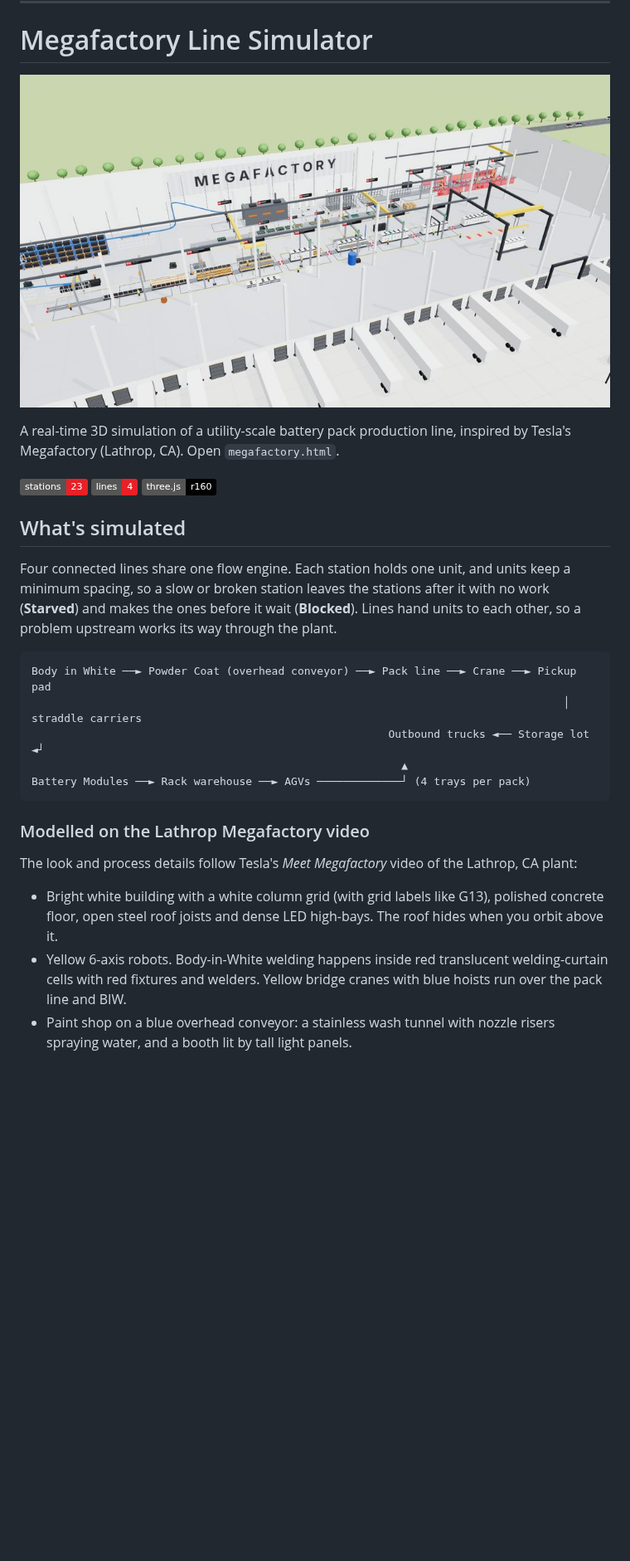
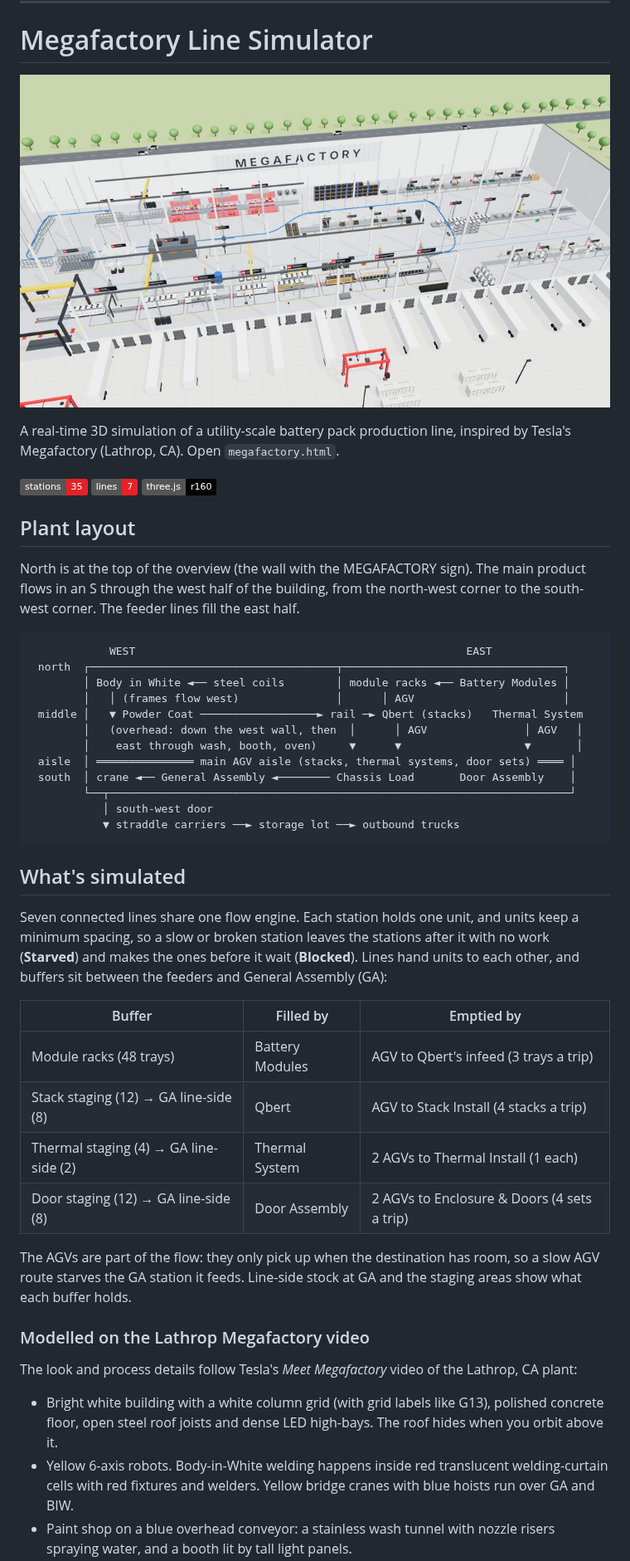
Before and after one commit to jrhe90/AI-Factory, a Markdown page: README.md, the part around one of its changes. Shown at 83% size. Rendered like a GitHub page; pictures changed too: assets/megafactory.jpg; badges without logos; blank space fills up the shorter version.

````diff
--- a/README.md
+++ b/README.md
@@ -120,22 +120,46 @@ All figures are illustrative and simulated. This demo is not affiliated with or
 A real-time 3D simulation of a utility-scale battery pack production line, inspired by
 Tesla's Megafactory (Lathrop, CA). Open `megafactory.html`.
 
-![stations](https://img.shields.io/badge/stations-23-e82127) ![lines](https://img.shields.io/badge/lines-4-e82127) ![three.js](https://img.shields.io/badge/three.js-r160-black)
+![stations](https://img.shields.io/badge/stations-35-e82127) ![lines](https://img.shields.io/badge/lines-7-e82127) ![three.js](https://img.shields.io/badge/three.js-r160-black)
+
+## Plant layout
+
+North is at the top of the overview (the wall with the MEGAFACTORY sign). The main product flows in
+an S through the west half of the building, from the north-west corner to the south-west corner.
+The feeder lines fill the east half.
+
+```
+            WEST                                                   EAST
+ north  ┌──────────────────────────────────────┬──────────────────────────────────┐
+        │ Body in White ◄── steel coils        │ module racks ◄── Battery Modules │
+        │   │ (frames flow west)               │      │ AGV                       │
+ middle │   ▼ Powder Coat ──────────────────► rail ─► Qbert (stacks)   Thermal System
+        │   (overhead: down the west wall, then  │      │ AGV               │ AGV   │
+        │    east through wash, booth, oven)     ▼      ▼                   ▼       │
+ aisle  │ ═══════════════ main AGV aisle (stacks, thermal systems, door sets) ════ │
+ south  │ crane ◄── General Assembly ◄──────── Chassis Load       Door Assembly    │
+        └──┬───────────────────────────────────────────────────────────────────────┘
+           │ south-west door
+           ▼ straddle carriers ──► storage lot ──► outbound trucks
+```
 
 ## What's simulated
 
-Four connected lines share one flow engine. Each station holds one unit, and units keep a minimum
+Seven connected lines share one flow engine. Each station holds one unit, and units keep a minimum
 spacing, so a slow or broken station leaves the stations after it with no work (**Starved**) and
-makes the ones before it wait (**Blocked**). Lines hand units to each other, so a problem upstream
-works its way through the plant.
+makes the ones before it wait (**Blocked**). Lines hand units to each other, and buffers sit between
+the feeders and General Assembly (GA):
 
-```
-Body in White ──► Powder Coat (overhead conveyor) ──► Pack line ──► Crane ──► Pickup pad
-                                                                                  │ straddle carriers
-                                                       Outbound trucks ◄── Storage lot ◄┘
-                                                         ▲
-Battery Modules ──► Rack warehouse ──► AGVs ─────────────┘ (4 trays per pack)
-```
+| Buffer | Filled by | Emptied by |
+|---|---|---|
+| Module racks (48 trays) | Battery Modules | AGV to Qbert's infeed (3 trays a trip) |
+| Stack staging (12) → GA line-side (8) | Qbert | AGV to Stack Install (4 stacks a trip) |
+| Thermal staging (4) → GA line-side (2) | Thermal System | 2 AGVs to Thermal Install (1 each) |
+| Door staging (12) → GA line-side (8) | Door Assembly | 2 AGVs to Enclosure & Doors (4 sets a trip) |
+
+The AGVs are part of the flow: they only pick up when the destination has room, so a slow AGV
+route starves the GA station it feeds. Line-side stock at GA and the staging areas show what each
+buffer holds.
 
 ### Modelled on the Lathrop Megafactory video
 
@@ -144,6 +168,6 @@ The look and process details follow Tesla's *Meet Megafactory* video of the Lath
 - Bright white building with a white column grid (with grid labels like G13), polished concrete floor,
   open steel roof joists and dense LED high-bays. The roof hides when you orbit above it.
 - Yellow 6-axis robots. Body-in-White welding happens inside red translucent welding-curtain cells
-  with red fixtures and welders. Yellow bridge cranes with blue hoists run over the pack line and BIW.
+  with red fixtures and welders. Yellow bridge cranes with blue hoists run over GA and BIW.
 - Paint shop on a blue overhead conveyor: a stainless wash tunnel with nozzle risers spraying water,
   and a booth lit by tall light panels.
````
Also changed, not shown: other parts of README.md (+64 -39 lines), 14 other files.
